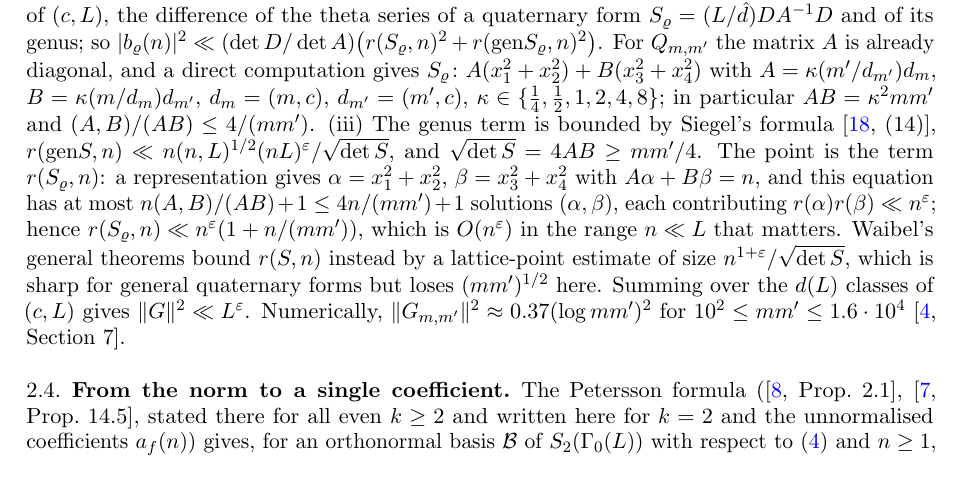
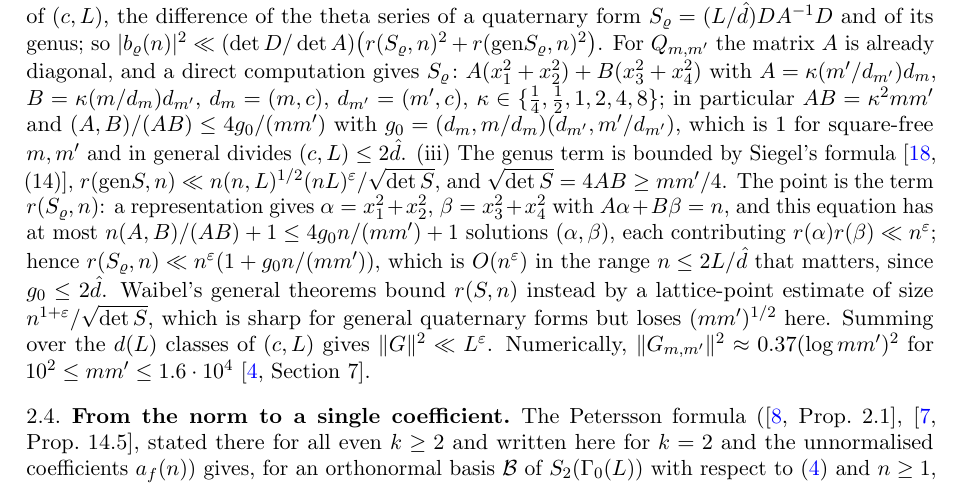
Before and after one commit to Ruqing1963/two-squares-theta-level, a LaTeX paper (paper/two_squares_theta.tex): part of page 7 of 27, cut so that both start at the same text. Compiled offline with pdfLaTeX.

Commit message:
Section 2.3: gcd factor g_0 = (d_m, m/d_m)(d_m', m'/d_m') in the cusp-expansion count (m, m' with square factors)

```diff
--- a/paper/two_squares_theta.tex
+++ b/paper/two_squares_theta.tex
@@ -196,7 +196,7 @@ Theorem~\ref{thm:norm} replaces the exponent $1/4$ of Lemma~\ref{lem:waibel} by
 \[
 \|G\|^2=\frac1{L\varphi(L)}\sum_{c\ (L)}\sum_{\substack{a\ (L)\\ (a,c,L)=1}}\int_{\bigcup_tt\mathcal F}|G|_2\varrho_{a,c}|^2\,\dd x\,\dd y ,
 \]
-and each integral is bounded by Parseval over a period in $x$ and $y\ge\sqrt3/2$, so that only the coefficients $b_\varrho(n)$ of $G|_2\varrho_{a,c}=\sum_nb_\varrho(n)e(\hat dnz/L)$ with $n\ll L$ matter, $\hat d\asymp(c,L)$. (ii)~By \cite[Lemma~12]{Waibel}, $G|_2\varrho_{a,c}$ is, up to the factor $(\det D/\det A)^{1/2}$ with $D$ a diagonal matrix of divisors of $(c,L)$, the difference of the theta series of a quaternary form $S_\varrho=(L/\hat d)DA^{-1}D$ and of its genus; so $|b_\varrho(n)|^2\ll(\det D/\det A)\bigl(r(S_\varrho,n)^2+r(\gen S_\varrho,n)^2\bigr)$. For $Q_{m,m'}$ the matrix $A$ is already diagonal, and a direct computation gives $S_\varrho\colon A(x_1^2+x_2^2)+B(x_3^2+x_4^2)$ with $A=\kappa(m'/d_{m'})d_m$, $B=\kappa(m/d_m)d_{m'}$, $d_m=(m,c)$, $d_{m'}=(m',c)$, $\kappa\in\{\frac14,\frac12,1,2,4,8\}$; in particular $AB=\kappa^2mm'$ and $(A,B)/(AB)\le4/(mm')$. (iii)~The genus term is bounded by Siegel's formula \cite[(14)]{Waibel}, $r(\gen S,n)\ll n(n,L)^{1/2}(nL)^\e/\sqrt{\det S}$, and $\sqrt{\det S}=4AB\ge mm'/4$. The point is the term $r(S_\varrho,n)$: a representation gives $\alpha=x_1^2+x_2^2$, $\beta=x_3^2+x_4^2$ with $A\alpha+B\beta=n$, and this equation has at most $n(A,B)/(AB)+1\le4n/(mm')+1$ solutions $(\alpha,\beta)$, each contributing $r(\alpha)r(\beta)\ll n^\e$; hence $r(S_\varrho,n)\ll n^\e(1+n/(mm'))$, which is $O(n^\e)$ in the range $n\ll L$ that matters. Waibel's general theorems bound $r(S,n)$ instead by a lattice-point estimate of size $n^{1+\e}/\sqrt{\det S}$, which is sharp for general quaternary forms but loses $(mm')^{1/2}$ here. Summing over the $d(L)$ classes of $(c,L)$ gives $\|G\|^2\ll L^{\e}$. Numerically, $\|G_{m,m'}\|^2\approx0.37(\log mm')^2$ for $10^2\le mm'\le1.6\cdot10^4$ \cite[Section~7]{ChenII}.
+and each integral is bounded by Parseval over a period in $x$ and $y\ge\sqrt3/2$, so that only the coefficients $b_\varrho(n)$ of $G|_2\varrho_{a,c}=\sum_nb_\varrho(n)e(\hat dnz/L)$ with $n\ll L$ matter, $\hat d\asymp(c,L)$. (ii)~By \cite[Lemma~12]{Waibel}, $G|_2\varrho_{a,c}$ is, up to the factor $(\det D/\det A)^{1/2}$ with $D$ a diagonal matrix of divisors of $(c,L)$, the difference of the theta series of a quaternary form $S_\varrho=(L/\hat d)DA^{-1}D$ and of its genus; so $|b_\varrho(n)|^2\ll(\det D/\det A)\bigl(r(S_\varrho,n)^2+r(\gen S_\varrho,n)^2\bigr)$. For $Q_{m,m'}$ the matrix $A$ is already diagonal, and a direct computation gives $S_\varrho\colon A(x_1^2+x_2^2)+B(x_3^2+x_4^2)$ with $A=\kappa(m'/d_{m'})d_m$, $B=\kappa(m/d_m)d_{m'}$, $d_m=(m,c)$, $d_{m'}=(m',c)$, $\kappa\in\{\frac14,\frac12,1,2,4,8\}$; in particular $AB=\kappa^2mm'$ and $(A,B)/(AB)\le4g_0/(mm')$ with $g_0=(d_m,m/d_m)(d_{m'},m'/d_{m'})$, which is $1$ for square-free $m,m'$ and in general divides $(c,L)\le2\hat d$. (iii)~The genus term is bounded by Siegel's formula \cite[(14)]{Waibel}, $r(\gen S,n)\ll n(n,L)^{1/2}(nL)^\e/\sqrt{\det S}$, and $\sqrt{\det S}=4AB\ge mm'/4$. The point is the term $r(S_\varrho,n)$: a representation gives $\alpha=x_1^2+x_2^2$, $\beta=x_3^2+x_4^2$ with $A\alpha+B\beta=n$, and this equation has at most $n(A,B)/(AB)+1\le4g_0n/(mm')+1$ solutions $(\alpha,\beta)$, each contributing $r(\alpha)r(\beta)\ll n^\e$; hence $r(S_\varrho,n)\ll n^\e(1+g_0n/(mm'))$, which is $O(n^\e)$ in the range $n\le2L/\hat d$ that matters, since $g_0\le2\hat d$. Waibel's general theorems bound $r(S,n)$ instead by a lattice-point estimate of size $n^{1+\e}/\sqrt{\det S}$, which is sharp for general quaternary forms but loses $(mm')^{1/2}$ here. Summing over the $d(L)$ classes of $(c,L)$ gives $\|G\|^2\ll L^{\e}$. Numerically, $\|G_{m,m'}\|^2\approx0.37(\log mm')^2$ for $10^2\le mm'\le1.6\cdot10^4$ \cite[Section~7]{ChenII}.
 
 \subsection{From the norm to a single coefficient}
 The Petersson formula (\cite[Prop.~2.1]{ILS}, \cite[Prop.~14.5]{IK}, stated there for all even $k\ge2$ and written here for $k=2$ and the unnormalised coefficients $a_f(n)$) gives, for an orthonormal basis $\mathcal B$ of $S_2(\Gamma_0(L))$ with respect to \eqref{eq:pet} and $n\ge1$,
```
Also changed, not shown: paper/two_squares_theta.pdf.
